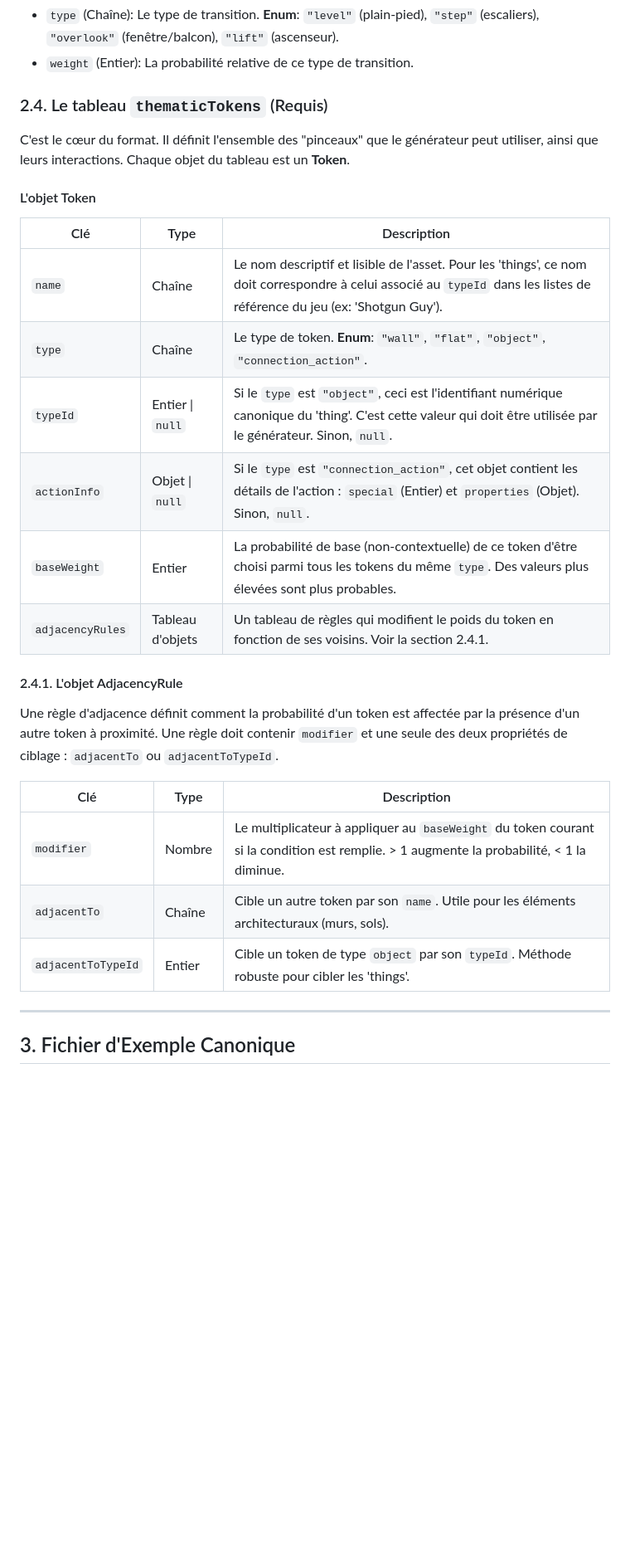
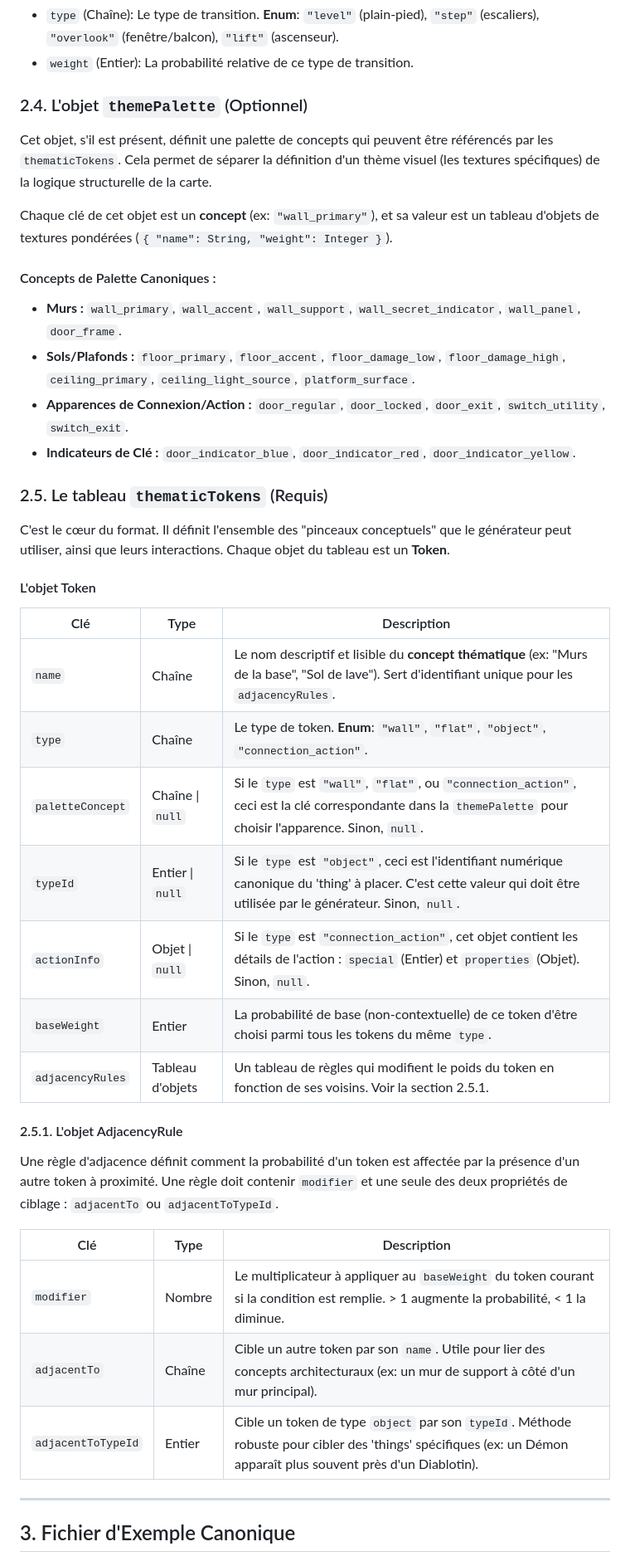
Before and after one commit to udovisdevoh/DHEMapAI, a Markdown page: DGenesis/readme.md, the part around one of its changes. Shown at 83% size. Rendered like a GitHub page; blank space fills up the shorter version.

Commit message:
mise à jour de la documentation pour themepalette

```diff
--- a/DGenesis/readme.md
+++ b/DGenesis/readme.md
@@ -58,28 +59,39 @@ Chaque objet du tableau `verticalTransitionProfile` contient :
 - `type` (Chaîne): Le type de transition. **Enum**: `"level"` (plain-pied), `"step"` (escaliers), `"overlook"` (fenêtre/balcon), `"lift"` (ascenseur).
 - `weight` (Entier): La probabilité relative de ce type de transition.
 
-### 2.4. Le tableau `thematicTokens` (Requis)
-C'est le cœur du format. Il définit l'ensemble des "pinceaux" que le générateur peut utiliser, ainsi que leurs interactions. Chaque objet du tableau est un **Token**.
+### 2.4. L'objet `themePalette` (Optionnel)
+Cet objet, s'il est présent, définit une palette de concepts qui peuvent être référencés par les `thematicTokens`. Cela permet de séparer la définition d'un thème visuel (les textures spécifiques) de la logique structurelle de la carte.
+
+Chaque clé de cet objet est un **concept** (ex: `"wall_primary"`), et sa valeur est un tableau d'objets de textures pondérées (`{ "name": String, "weight": Integer }`).
+
+#### Concepts de Palette Canoniques :
+-   **Murs :** `wall_primary`, `wall_accent`, `wall_support`, `wall_secret_indicator`, `wall_panel`, `door_frame`.
+-   **Sols/Plafonds :** `floor_primary`, `floor_accent`, `floor_damage_low`, `floor_damage_high`, `ceiling_primary`, `ceiling_light_source`, `platform_surface`.
+-   **Apparences de Connexion/Action :** `door_regular`, `door_locked`, `door_exit`, `switch_utility`, `switch_exit`.
+-   **Indicateurs de Clé :** `door_indicator_blue`, `door_indicator_red`, `door_indicator_yellow`.
+
+### 2.5. Le tableau `thematicTokens` (Requis)
+C'est le cœur du format. Il définit l'ensemble des "pinceaux conceptuels" que le générateur peut utiliser, ainsi que leurs interactions. Chaque objet du tableau est un **Token**.
 
 #### L'objet Token
+| Clé              | Type               | Description                                                                                                                                                             |
+|------------------|--------------------|-------------------------------------------------------------------------------------------------------------------------------------------------------------------------|
+| `name`           | Chaîne             | Le nom descriptif et lisible du **concept thématique** (ex: "Murs de la base", "Sol de lave"). Sert d'identifiant unique pour les `adjacencyRules`.                     |
+| `type`           | Chaîne             | Le type de token. **Enum**: `"wall"`, `"flat"`, `"object"`, `"connection_action"`.                                                                                    |
+| `paletteConcept` | Chaîne \| `null`   | Si le `type` est `"wall"`, `"flat"`, ou `"connection_action"`, ceci est la clé correspondante dans la `themePalette` pour choisir l'apparence. Sinon, `null`.          |
+| `typeId`         | Entier \| `null`   | Si le `type` est `"object"`, ceci est l'identifiant numérique canonique du 'thing' à placer. C'est cette valeur qui doit être utilisée par le générateur. Sinon, `null`. |
+| `actionInfo`     | Objet \| `null`    | Si le `type` est `"connection_action"`, cet objet contient les détails de l'action : `special` (Entier) et `properties` (Objet). Sinon, `null`.                       |
+| `baseWeight`     | Entier             | La probabilité de base (non-contextuelle) de ce token d'être choisi parmi tous les tokens du même `type`.                                                              |
+| `adjacencyRules` | Tableau d'objets   | Un tableau de règles qui modifient le poids du token en fonction de ses voisins. Voir la section 2.5.1.                                                                |
 
-| Clé                | Type                 | Description                                                                                                                                                    |
-|--------------------|----------------------|----------------------------------------------------------------------------------------------------------------------------------------------------------------|
-| `name`             | Chaîne               | Le nom descriptif et lisible de l'asset. Pour les 'things', ce nom doit correspondre à celui associé au `typeId` dans les listes de référence du jeu (ex: 'Shotgun Guy'). |
-| `type`             | Chaîne               | Le type de token. **Enum**: `"wall"`, `"flat"`, `"object"`, `"connection_action"`.                                                                            |
-| `typeId`           | Entier \| `null`     | Si le `type` est `"object"`, ceci est l'identifiant numérique canonique du 'thing'. C'est cette valeur qui doit être utilisée par le générateur. Sinon, `null`.       |
-| `actionInfo`       | Objet \| `null`      | Si le `type` est `"connection_action"`, cet objet contient les détails de l'action : `special` (Entier) et `properties` (Objet). Sinon, `null`.                   |
-| `baseWeight`       | Entier               | La probabilité de base (non-contextuelle) de ce token d'être choisi parmi tous les tokens du même `type`. Des valeurs plus élevées sont plus probables.        |
-| `adjacencyRules`   | Tableau d'objets     | Un tableau de règles qui modifient le poids du token en fonction de ses voisins. Voir la section 2.4.1.                                                          |
-
-#### 2.4.1. L'objet AdjacencyRule
+#### 2.5.1. L'objet AdjacencyRule
 Une règle d'adjacence définit comment la probabilité d'un token est affectée par la présence d'un autre token à proximité. Une règle doit contenir `modifier` et une seule des deux propriétés de ciblage : `adjacentTo` ou `adjacentToTypeId`.
 
-| Clé                | Type   | Description                                                                                                                                      |
-|--------------------|--------|--------------------------------------------------------------------------------------------------------------------------------------------------|
-| `modifier`         | Nombre | Le multiplicateur à appliquer au `baseWeight` du token courant si la condition est remplie. > 1 augmente la probabilité, < 1 la diminue.       |
-| `adjacentTo`       | Chaîne | Cible un autre token par son `name`. Utile pour les éléments architecturaux (murs, sols).                                                        |
-| `adjacentToTypeId` | Entier | Cible un token de type `object` par son `typeId`. Méthode robuste pour cibler les 'things'.                                                      |
+| Clé                | Type   | Description                                                                                                                                        |
+|--------------------|--------|----------------------------------------------------------------------------------------------------------------------------------------------------|
+| `modifier`         | Nombre | Le multiplicateur à appliquer au `baseWeight` du token courant si la condition est remplie. > 1 augmente la probabilité, < 1 la diminue.           |
+| `adjacentTo`       | Chaîne | Cible un autre token par son `name`. Utile pour lier des concepts architecturaux (ex: un mur de support à côté d'un mur principal).                 |
+| `adjacentToTypeId` | Entier | Cible un token de type `object` par son `typeId`. Méthode robuste pour cibler des 'things' spécifiques (ex: un Démon apparaît plus souvent près d'un Diablotin). |
 
 ---
 
```
Also changed, not shown: other parts of DGenesis/readme.md (+20 -15 lines).
